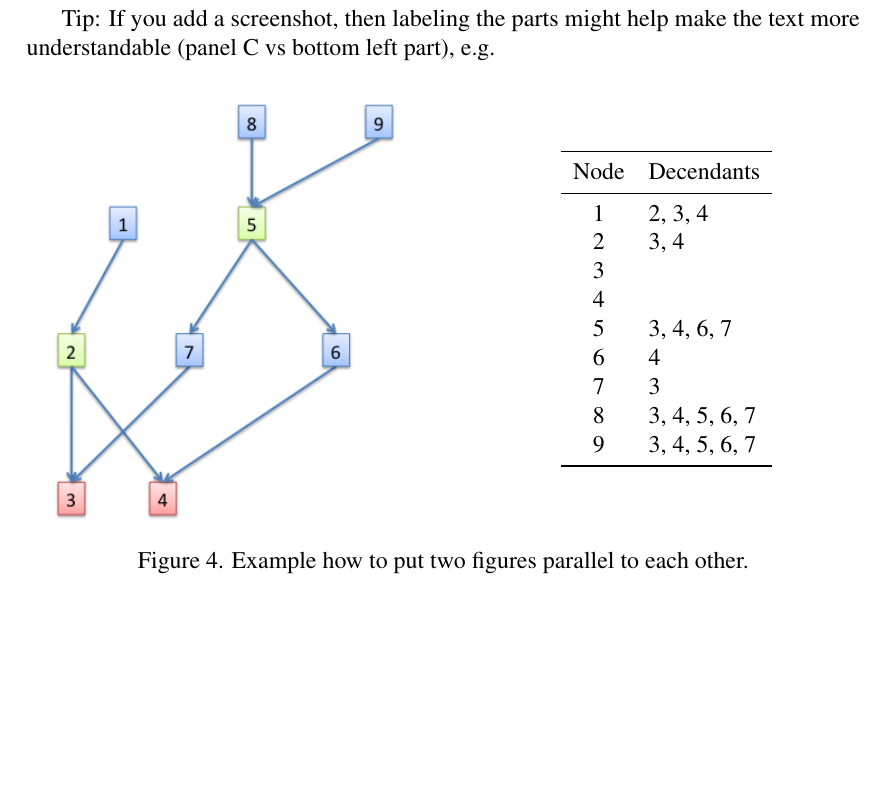
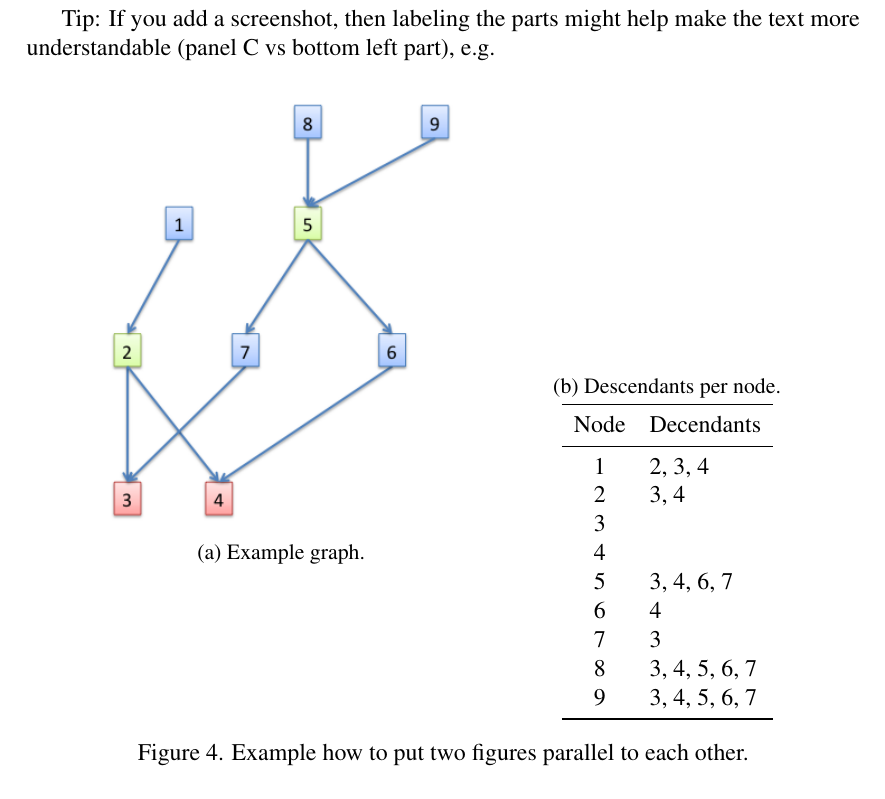
Before and after one commit to sim642/unitartucs-thesis-template, a LaTeX thesis (unitartucs-thesis-template.tex, which reads sections/figures.tex): part of page 11 of 17, cut so that both start at the same text, the shorter picture padded with empty space. Compiled offline with pdfLaTeX.

Commit message:
Use subcaption for subfigure/subtable

```diff
--- a/sections/figures.tex
+++ b/sections/figures.tex
@@ -37,15 +37,16 @@ Tip: If you add a screenshot, then labeling the parts might help make the text m
 
 
 \begin{figure} [htbp]
-\begin{tabular}{c c}
-%
-\begin{minipage}{0.45\textwidth}
+  \centering
+\begin{subfigure}{0.45\textwidth}
 \includegraphics[width=\textwidth]{LCA_2_solutions}
-\end{minipage}
-%
-&
-\begin{minipage}{0.55\textwidth}
+\caption{Example graph.}
+\end{subfigure}
+\hfil
+% TODO: mixing subfigure and subtable in figure is odd
+\begin{subtable}{0.3\textwidth}
 \centering
+\caption{Descendants per node.}
 \begin{tabular}{cl}
   \toprule
 	Node & Decendants \\
@@ -61,8 +62,7 @@ Tip: If you add a screenshot, then labeling the parts might help make the text m
   9 & 3, 4, 5, 6, 7\\
   \bottomrule
 \end{tabular}
-\end{minipage}
-\end{tabular}
+\end{subtable}
 %
 \caption{Example how to put two figures parallel to each other.}
 \label{fig:LCA_2_solutions}
--- a/unitartucs-thesis-template.tex
+++ b/unitartucs-thesis-template.tex
@@ -64,6 +64,7 @@
 \graphicspath{{figures/}}
 
 \usepackage{booktabs}
+\usepackage{subcaption}
 
 
 % Packages for defining colourful text together with some colours
```
